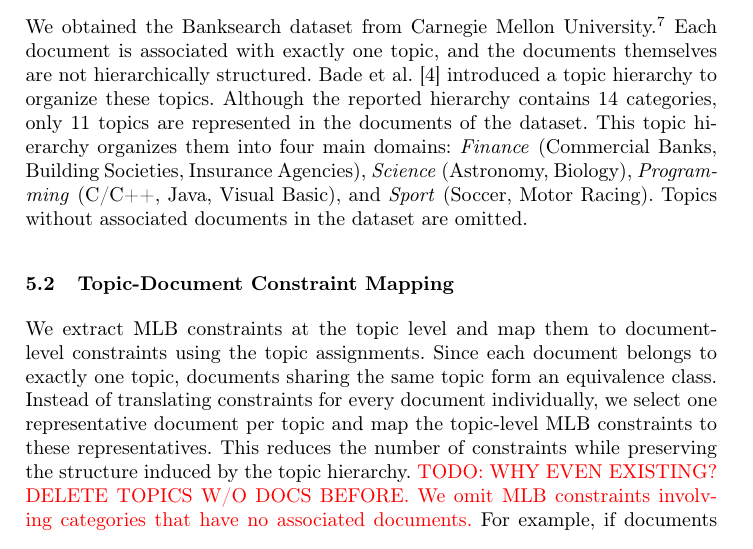
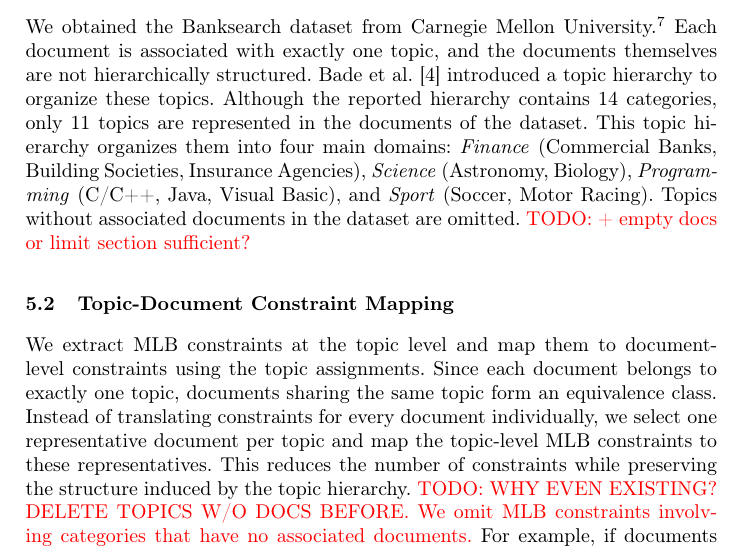
Before and after one commit to KlaraGtknst/fca-constrained-clustering, a LaTeX paper (main.tex, which reads chapters/06_dataset.tex): part of page 10 of 17, cut so that both start at the same text. Compiled offline with pdfLaTeX.

Commit message:
task: Add TODO

```diff
--- a/chapters/06_dataset.tex
+++ b/chapters/06_dataset.tex
@@ -18,7 +18,7 @@ We obtained the Banksearch dataset from Carnegie Mellon University.\footnote{\ur
 Each document is associated with exactly one topic, and the documents themselves are not hierarchically structured.
 Bade et al.~\cite{bade_creating_2008} introduced a topic hierarchy to organize these topics.
 Although the reported hierarchy contains 14 categories, only 11 topics are represented in the documents of the dataset.
-This topic hierarchy organizes them into four main domains: \textit{Finance} (Commercial Banks, Building Societies, Insurance Agencies), \textit{Science} (Astronomy, Biology), \textit{Programming} (C/C++, Java, Visual Basic), and \textit{Sport} (Soccer, Motor Racing). Topics without associated documents in the dataset are omitted.
+This topic hierarchy organizes them into four main domains: \textit{Finance} (Commercial Banks, Building Societies, Insurance Agencies), \textit{Science} (Astronomy, Biology), \textit{Programming} (C/C++, Java, Visual Basic), and \textit{Sport} (Soccer, Motor Racing). Topics without associated documents in the dataset are omitted. \textcolor{red}{TODO: + empty docs or limit section sufficient?}
 % The topic hierarchy, along with the number of documents per topic (given in brackets), is shown below.
 % \begin{center}
 %     {\small
```
